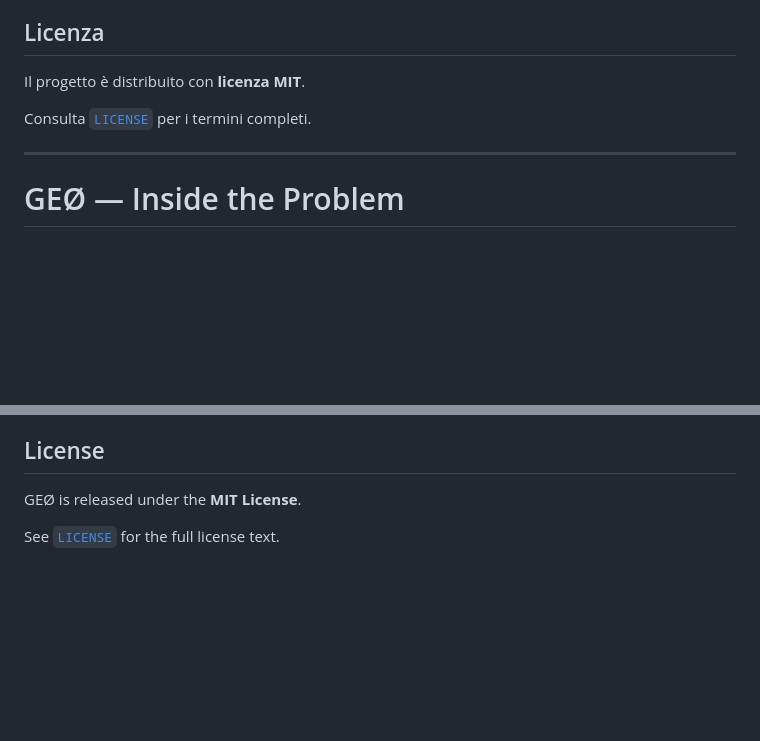
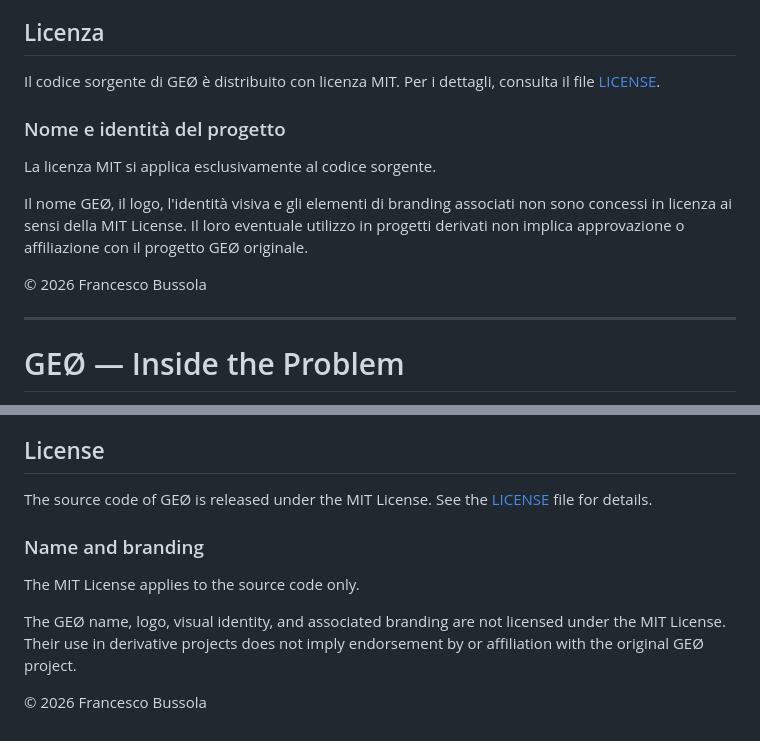
Before and after one commit to francescobussola-ic9/geo, a Markdown page: README.md, 2 parts joined by grey strips. GitHub-like rendering; blank space fills up the shorter version.

```diff
--- a/README.md
+++ b/README.md
@@ -93,9 +93,19 @@ Il progetto è stato sviluppato con un ampio utilizzo di strumenti di **intellig
 
 ## Licenza
 
-Il progetto è distribuito con **licenza MIT**.
+Il codice sorgente di GEØ è distribuito con licenza MIT.
+Per i dettagli, consulta il file [LICENSE](LICENSE).
 
-Consulta [`LICENSE`](LICENSE) per i termini completi.
+### Nome e identità del progetto
+
+La licenza MIT si applica esclusivamente al codice sorgente.
+
+Il nome GEØ, il logo, l'identità visiva e gli elementi di branding
+associati non sono concessi in licenza ai sensi della MIT License.
+Il loro eventuale utilizzo in progetti derivati non implica
+approvazione o affiliazione con il progetto GEØ originale.
+
+© 2026 Francesco Bussola
 
 ---
 
@@ -196,6 +206,15 @@ The software has been developed with extensive use of **generative AI tools as p
 
 ## License
 
-GEØ is released under the **MIT License**.
+The source code of GEØ is released under the MIT License.
+See the [LICENSE](LICENSE) file for details.
 
-See [`LICENSE`](LICENSE) for the full license text.
+### Name and branding
+
+The MIT License applies to the source code only.
+
+The GEØ name, logo, visual identity, and associated branding are not
+licensed under the MIT License. Their use in derivative projects does
+not imply endorsement by or affiliation with the original GEØ project.
+
+© 2026 Francesco Bussola
```
